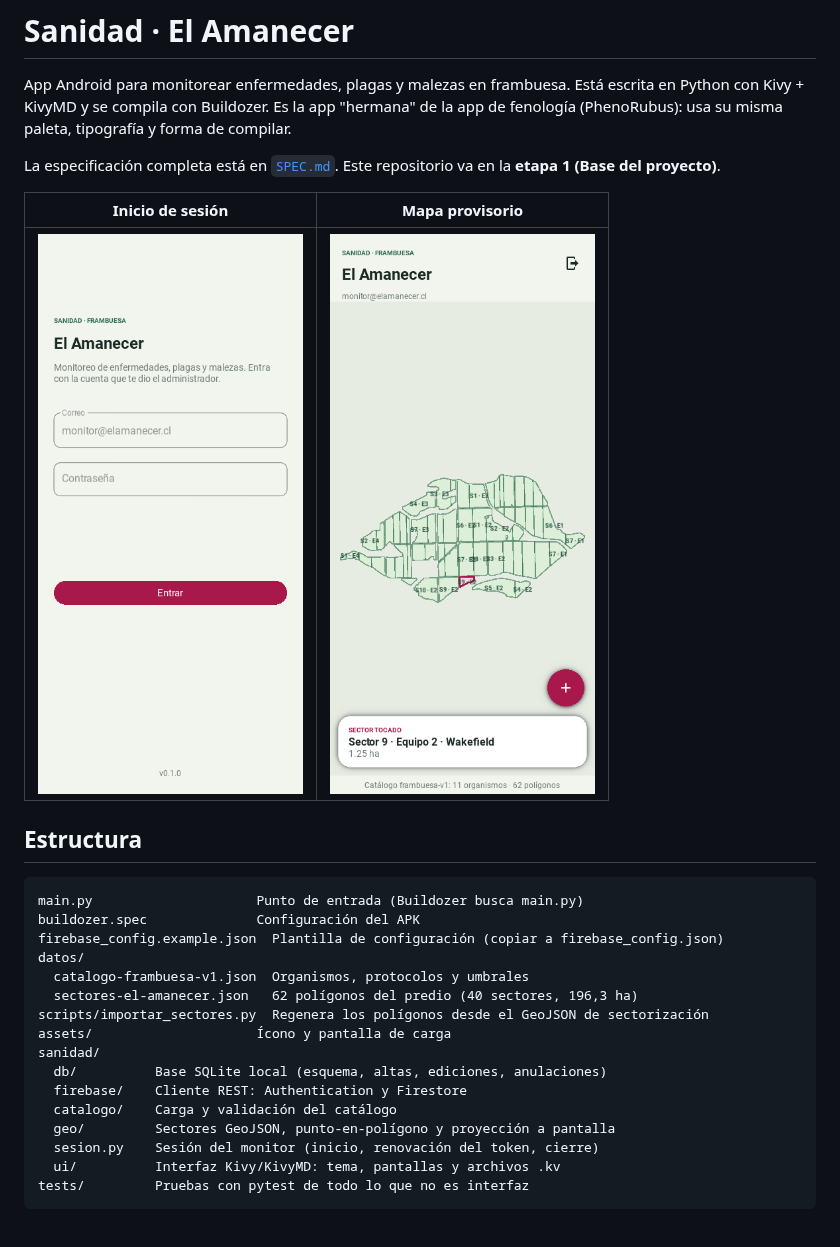
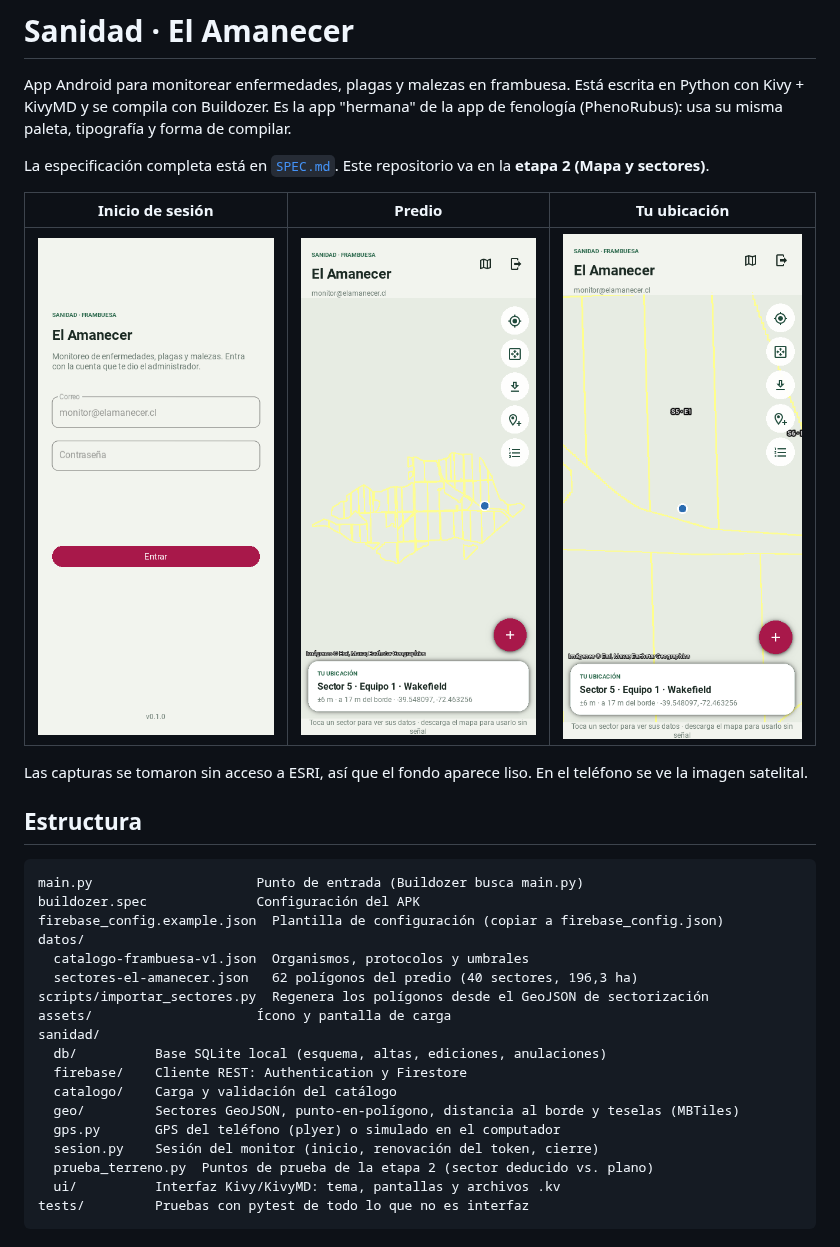
Before and after one commit to DJuaqo-Rothmund/AppSanidadVegetal, a Markdown page: README.md, the part around one of its changes. Rendered like a GitHub page; pictures changed too: docs/capturas/mapa-gps.png (added), docs/capturas/mapa-predio.png (added), docs/capturas/mapa-provisorio.png (deleted).

````diff
--- a/README.md
+++ b/README.md
@@ -6,11 +6,14 @@ Es la app "hermana" de la app de fenología (PhenoRubus): usa su misma
 paleta, tipografía y forma de compilar.
 
 La especificación completa está en [`SPEC.md`](SPEC.md). Este repositorio
-va en la **etapa 1 (Base del proyecto)**.
+va en la **etapa 2 (Mapa y sectores)**.
 
-| Inicio de sesión | Mapa provisorio |
-|---|---|
-| ![Inicio de sesión](docs/capturas/login.png) | ![Mapa](docs/capturas/mapa-provisorio.png) |
+| Inicio de sesión | Predio | Tu ubicación |
+|---|---|---|
+| ![Inicio de sesión](docs/capturas/login.png) | ![Predio](docs/capturas/mapa-predio.png) | ![GPS](docs/capturas/mapa-gps.png) |
+
+Las capturas se tomaron sin acceso a ESRI, así que el fondo aparece liso. En
+el teléfono se ve la imagen satelital.
 
 ## Estructura
 
@@ -27,8 +30,10 @@ sanidad/
   db/          Base SQLite local (esquema, altas, ediciones, anulaciones)
   firebase/    Cliente REST: Authentication y Firestore
   catalogo/    Carga y validación del catálogo
-  geo/         Sectores GeoJSON, punto-en-polígono y proyección a pantalla
+  geo/         Sectores GeoJSON, punto-en-polígono, distancia al borde y teselas (MBTiles)
+  gps.py       GPS del teléfono (plyer) o simulado en el computador
   sesion.py    Sesión del monitor (inicio, renovación del token, cierre)
+  prueba_terreno.py  Puntos de prueba de la etapa 2 (sector deducido vs. plano)
   ui/          Interfaz Kivy/KivyMD: tema, pantallas y archivos .kv
 tests/         Pruebas con pytest de todo lo que no es interfaz
 ```
````
Also changed, not shown: other parts of README.md (+33 -0 lines), 1 other file.
